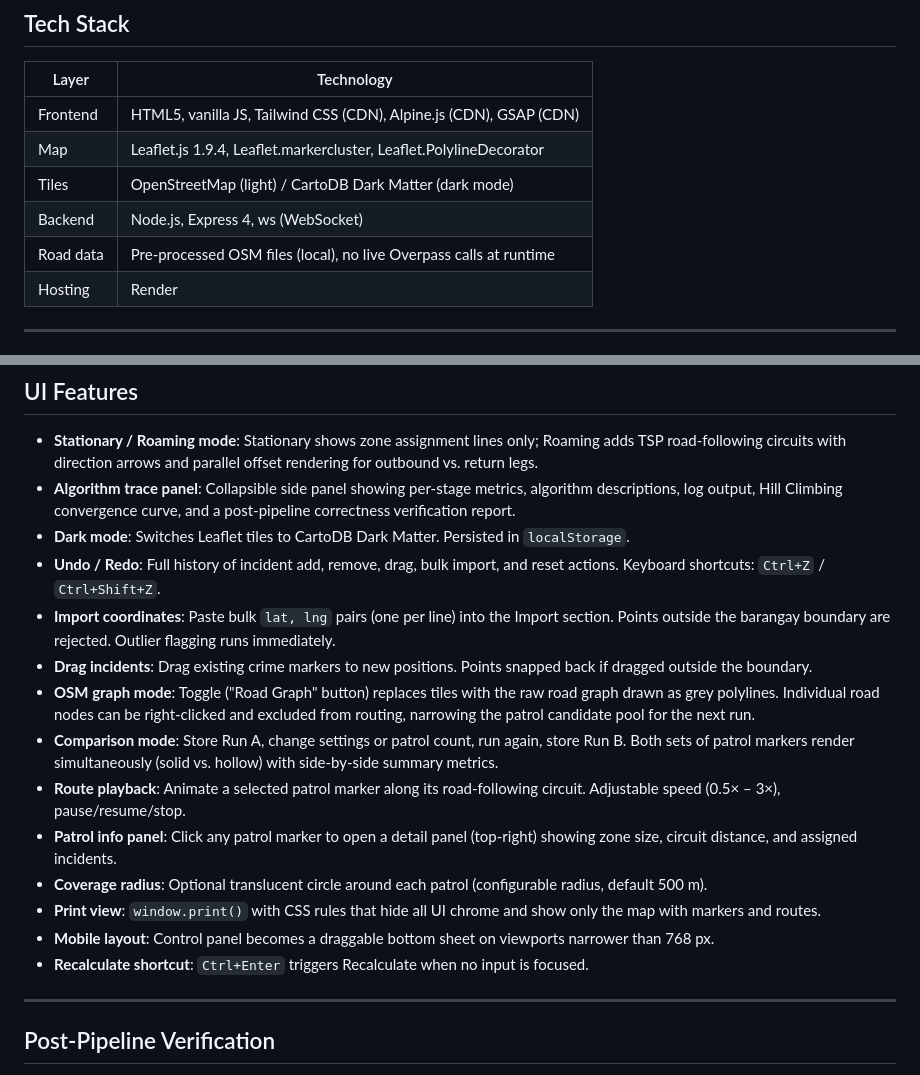
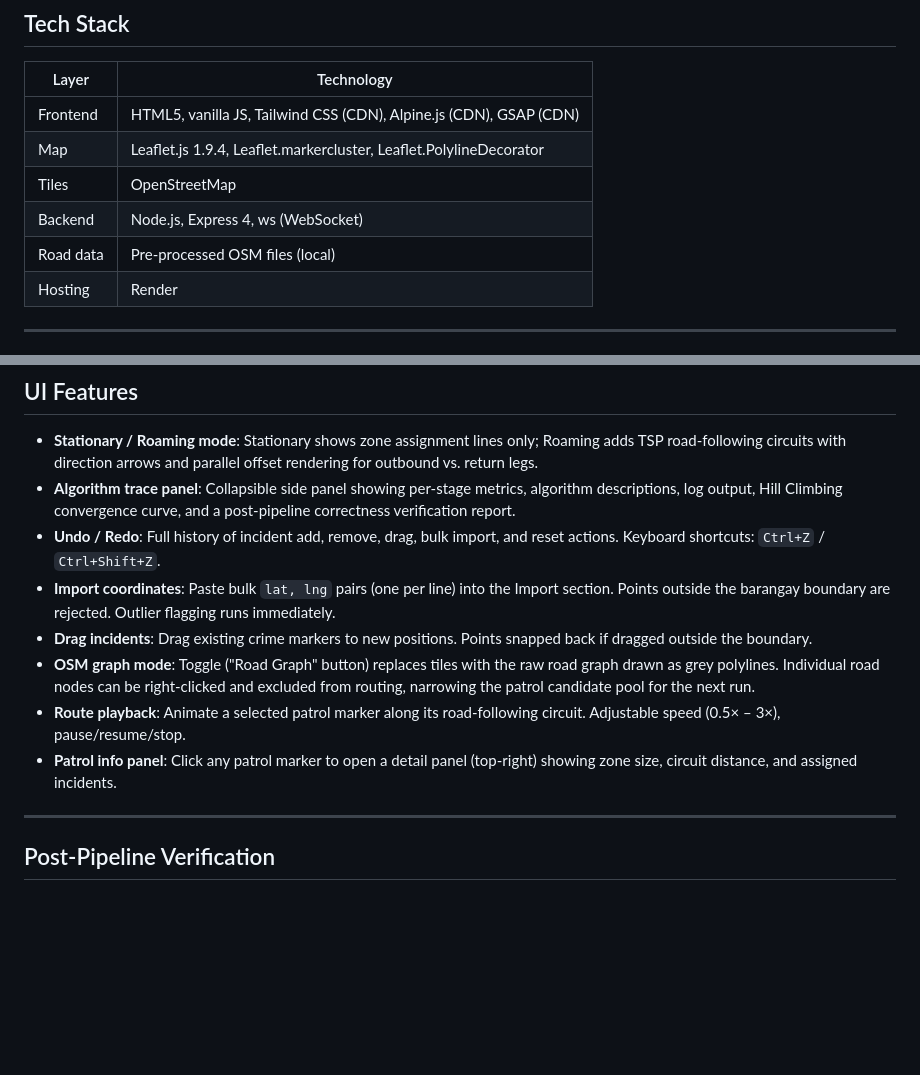
Before and after one commit to GavinnMR/PatrolPoint, a Markdown page: README.md, 2 parts joined by grey strips. GitHub-like rendering; blank space fills up the shorter version.

```diff
--- a/README.md
+++ b/README.md
@@ -100,9 +100,9 @@ client/
 |---|---|
 | Frontend | HTML5, vanilla JS, Tailwind CSS (CDN), Alpine.js (CDN), GSAP (CDN) |
 | Map | Leaflet.js 1.9.4, Leaflet.markercluster, Leaflet.PolylineDecorator |
-| Tiles | OpenStreetMap (light) / CartoDB Dark Matter (dark mode) |
+| Tiles | OpenStreetMap |
 | Backend | Node.js, Express 4, ws (WebSocket) |
-| Road data | Pre-processed OSM files (local), no live Overpass calls at runtime |
+| Road data | Pre-processed OSM files (local) |
 | Hosting | Render |
 
 ---
@@ -181,18 +181,12 @@ All parameters are adjustable via the Settings panel (gear icon). Changes take e
 
 - **Stationary / Roaming mode**: Stationary shows zone assignment lines only; Roaming adds TSP road-following circuits with direction arrows and parallel offset rendering for outbound vs. return legs.
 - **Algorithm trace panel**: Collapsible side panel showing per-stage metrics, algorithm descriptions, log output, Hill Climbing convergence curve, and a post-pipeline correctness verification report.
-- **Dark mode**: Switches Leaflet tiles to CartoDB Dark Matter. Persisted in `localStorage`.
 - **Undo / Redo**: Full history of incident add, remove, drag, bulk import, and reset actions. Keyboard shortcuts: `Ctrl+Z` / `Ctrl+Shift+Z`.
 - **Import coordinates**: Paste bulk `lat, lng` pairs (one per line) into the Import section. Points outside the barangay boundary are rejected. Outlier flagging runs immediately.
 - **Drag incidents**: Drag existing crime markers to new positions. Points snapped back if dragged outside the boundary.
 - **OSM graph mode**: Toggle ("Road Graph" button) replaces tiles with the raw road graph drawn as grey polylines. Individual road nodes can be right-clicked and excluded from routing, narrowing the patrol candidate pool for the next run.
-- **Comparison mode**: Store Run A, change settings or patrol count, run again, store Run B. Both sets of patrol markers render simultaneously (solid vs. hollow) with side-by-side summary metrics.
 - **Route playback**: Animate a selected patrol marker along its road-following circuit. Adjustable speed (0.5× – 3×), pause/resume/stop.
 - **Patrol info panel**: Click any patrol marker to open a detail panel (top-right) showing zone size, circuit distance, and assigned incidents.
-- **Coverage radius**: Optional translucent circle around each patrol (configurable radius, default 500 m).
-- **Print view**: `window.print()` with CSS rules that hide all UI chrome and show only the map with markers and routes.
-- **Mobile layout**: Control panel becomes a draggable bottom sheet on viewports narrower than 768 px.
-- **Recalculate shortcut**: `Ctrl+Enter` triggers Recalculate when no input is focused.
 
 ---
 
```
